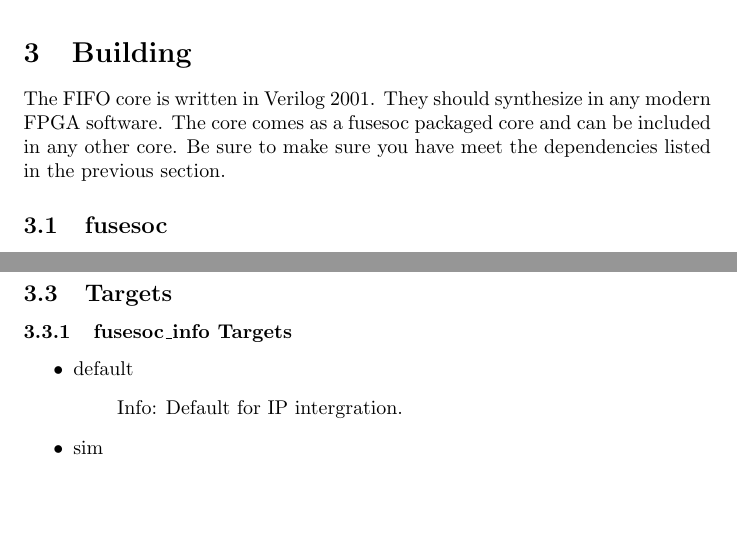
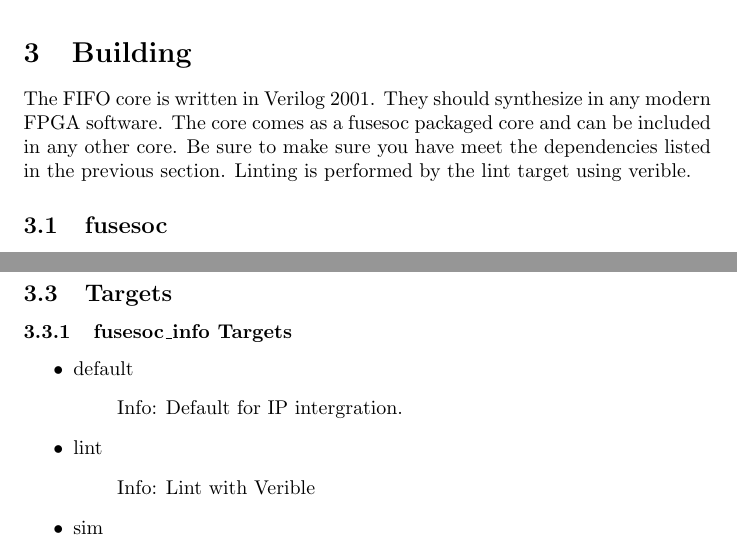
Before and after one commit to sparkletron/fifo, a LaTeX document (docs/manual/src/html.tex, which reads docs/manual/src/common.tex, docs/manual/src/fusesoc/targets_fusesoc_info.tex): two parts of pages 4 and 5 of 8, joined at a grey line, cut so that both start at the same text, the shorter picture padded with empty space. Compiled offline with pdfLaTeX.

Commit message:
add linter, update code based on its defaults

```diff
--- a/docs/manual/src/common.tex
+++ b/docs/manual/src/common.tex
@@ -69,8 +69,7 @@ Please see \ref{Module Documentation} for more information.
 \section{Building}
 
 \par
-The FIFO core is written in Verilog 2001. They should synthesize in any modern FPGA software. The core comes as a fusesoc packaged core and can be
-included in any other core. Be sure to make sure you have meet the dependencies listed in the previous section.
+The FIFO core is written in Verilog 2001. They should synthesize in any modern FPGA software. The core comes as a fusesoc packaged core and can be included in any other core. Be sure to make sure you have meet the dependencies listed in the previous section. Linting is performed by the lint target using verible.
 
 \subsection{fusesoc}
 \par
--- a/docs/manual/src/fusesoc/targets_fusesoc_info.tex
+++ b/docs/manual/src/fusesoc/targets_fusesoc_info.tex
@@ -3,6 +3,10 @@
 \item default
 	\begin{itemize}
 	\item[$\space$] Info: Default for IP intergration.
+	\end{itemize}
+\item lint
+	\begin{itemize}
+	\item[$\space$] Info: Lint with Verible
 	\end{itemize}
 \item sim
 	\begin{itemize}
```
Also changed, not shown: README.md, docs/manual/fifo.pdf, docs/manual/files2_tb_cocotb-py.pdf, docs/manual/files2_tb_cocotb-v.pdf, docs/manual/files2_tb_fifo-v.pdf, docs/manual/files_fifo-v.pdf, docs/manual/files_fifo_ctrl-v.pdf, docs/manual/files_fifo_pipe-v.pdf, 15 other files.
